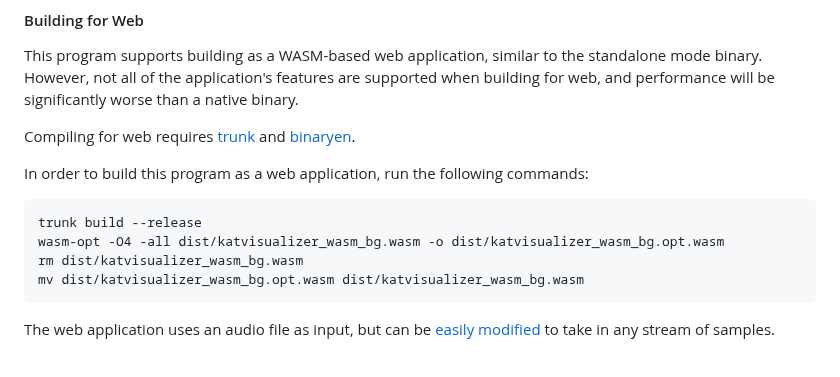
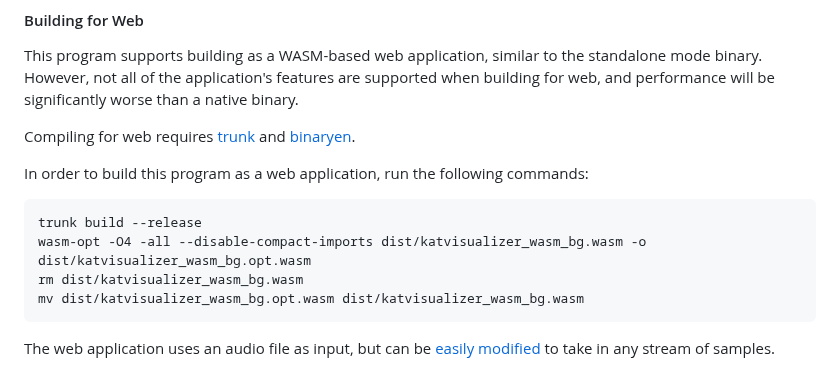
Before and after one commit to transkatgirl/KatVisualizer, a Markdown page: README.md, the part around the change. Rendered like a GitHub page.

Commit message:
Bug fixes

````diff
--- a/README.md
+++ b/README.md
@@ -60,7 +60,7 @@ In order to build this program as a web application, run the following commands:
 
 ```bash
 trunk build --release
-wasm-opt -O4 -all dist/katvisualizer_wasm_bg.wasm -o dist/katvisualizer_wasm_bg.opt.wasm
+wasm-opt -O4 -all --disable-compact-imports dist/katvisualizer_wasm_bg.wasm -o dist/katvisualizer_wasm_bg.opt.wasm
 rm dist/katvisualizer_wasm_bg.wasm
 mv dist/katvisualizer_wasm_bg.opt.wasm dist/katvisualizer_wasm_bg.wasm
 ```
````
